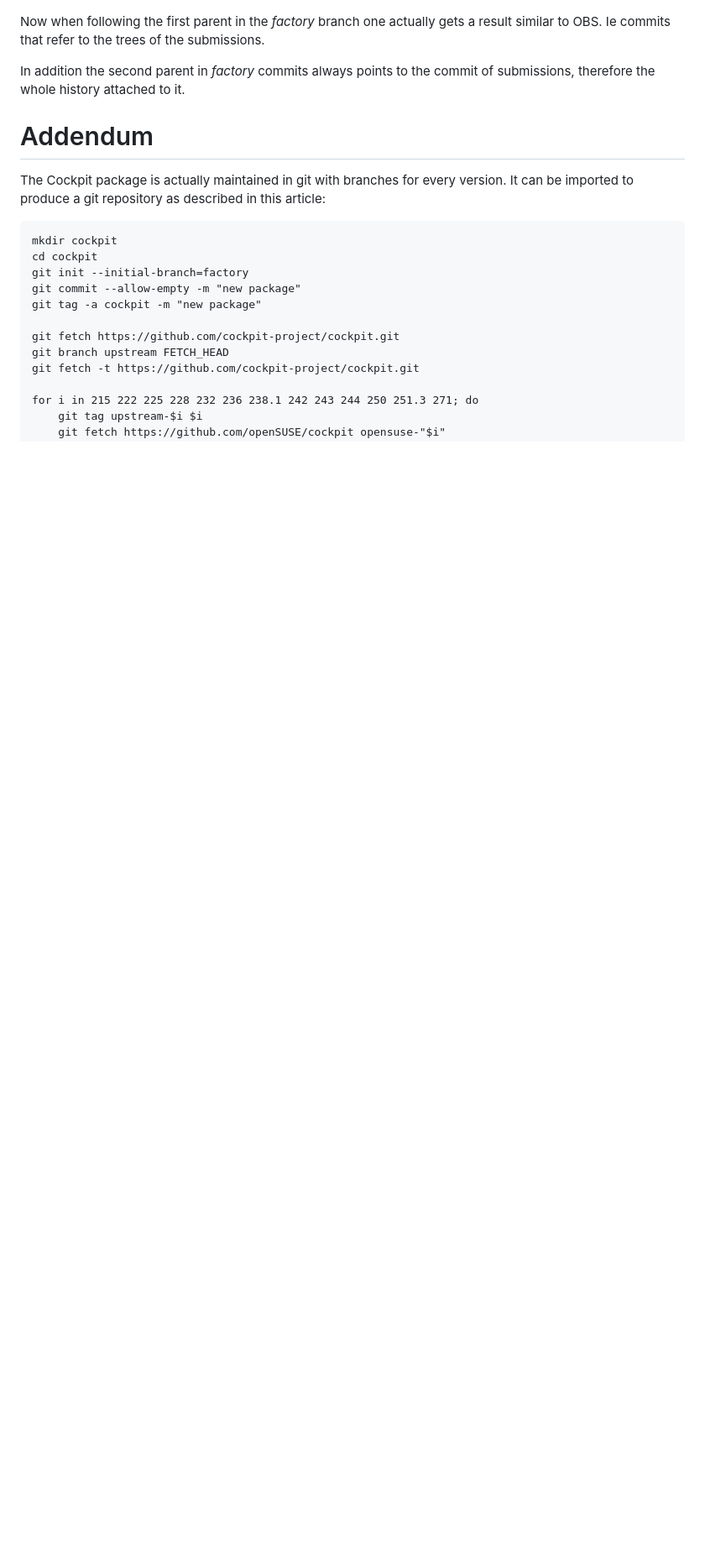
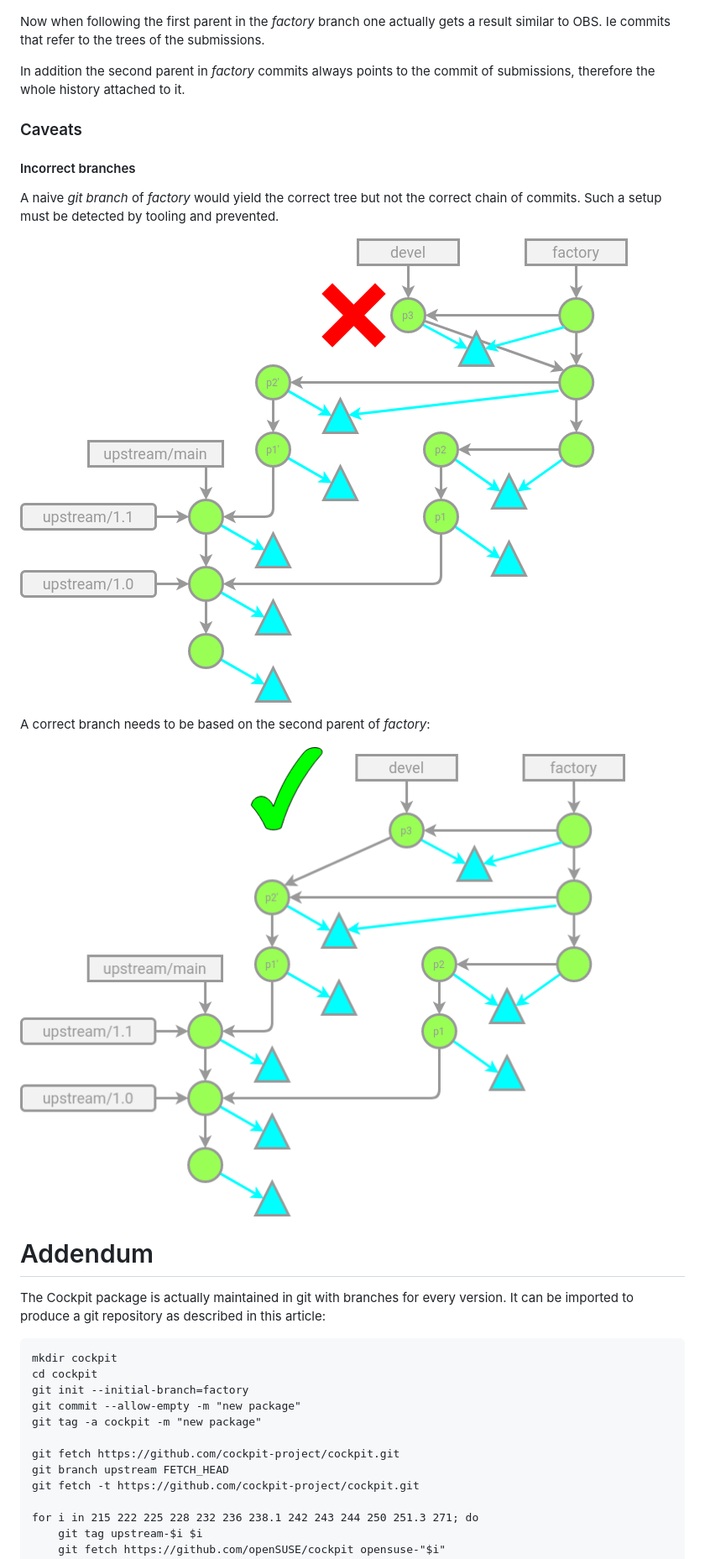
Before and after one commit to openSUSE/openSUSE-git, a Markdown page: git-native-packaging.md, the part around the change. Shown at 84% size. GitHub-like rendering; pictures changed too: gitok.png (added), gitwrong.png (added); blank space fills up the shorter version.

Commit message:
Add note about incorrect branching

```diff
--- a/git-native-packaging.md
+++ b/git-native-packaging.md
@@ -260,6 +260,21 @@ In addition the second parent in _factory_ commits always points to
 the commit of submissions, therefore the whole history attached to
 it.
 
+### Caveats
+
+#### Incorrect branches
+
+A naive _git branch_ of _factory_ would yield the correct tree but
+not the correct chain of commits. Such a setup must be detected by
+tooling and prevented.
+
+![gitwrong](gitwrong.png)
+
+A correct branch needs to be based on the second parent of
+_factory_:
+
+![gitok](gitok.png)
+
 # Addendum
 
 The Cockpit package is actually maintained in git with branches for
```
